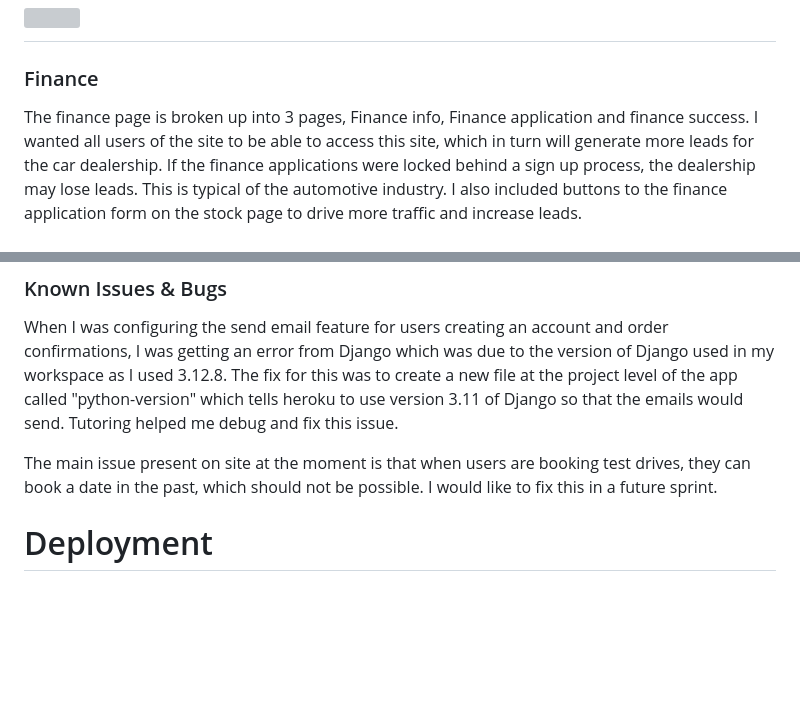
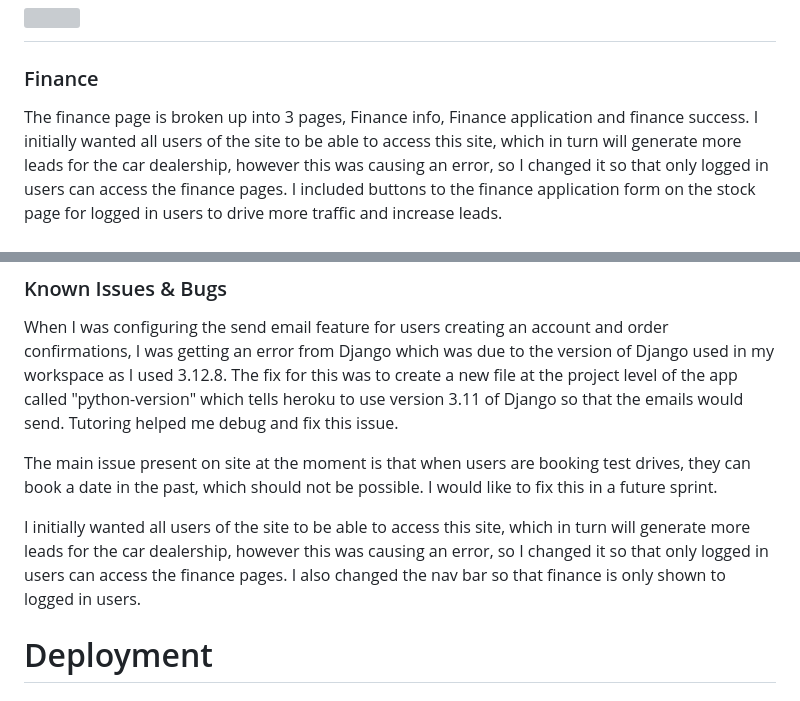
Before and after one commit to JasonHorgan/Mountmellick-Motors-PP5, a Markdown page: README.md, 2 parts joined by grey strips. Drawn GitHub-style; blank space fills up the shorter version; grey boxes are pictures that could not be loaded.

```diff
--- a/README.md
+++ b/README.md
@@ -117,7 +117,7 @@ The checkout along with stripe implementation were taken directly from the bouti
 
 ### Finance
 
-The finance page is broken up into 3 pages, Finance info, Finance application and finance success. I wanted all users of the site to be able to access this site, which in turn will generate more leads for the car dealership. If the finance applications were locked behind a sign up process, the dealership may lose leads. This is typical of the automotive industry. I also included buttons to the finance application form on the stock page to drive more traffic and increase leads.
+The finance page is broken up into 3 pages, Finance info, Finance application and finance success. I initially wanted all users of the site to be able to access this site, which in turn will generate more leads for the car dealership, however this was causing an error, so I changed it so that only logged in users can access the finance pages. I included buttons to the finance application form on the stock page for logged in users to drive more traffic and increase leads.
 
 <h1><img src="/static/images/readme-images/finance.png"/></h1>
 
@@ -423,6 +423,8 @@ I had some friends and family sign up to the site and try to make purchases with
 When I was configuring the send email feature for users creating an account and order confirmations, I was getting an error from Django which was due to the version of Django used in my workspace as I used 3.12.8. The fix for this was to create a new file at the project level of the app called "python-version" which tells heroku to use version 3.11 of Django so that the emails would send. Tutoring helped me debug and fix this issue.
 
 The main issue present on site at the moment is that when users are booking test drives, they can book a date in the past, which should not be possible. I would like to fix this in a future sprint.
+
+I initially wanted all users of the site to be able to access this site, which in turn will generate more leads for the car dealership, however this was causing an error, so I changed it so that only logged in users can access the finance pages. I also changed the nav bar so that finance is only shown to logged in users.
 
 # Deployment
 
```
